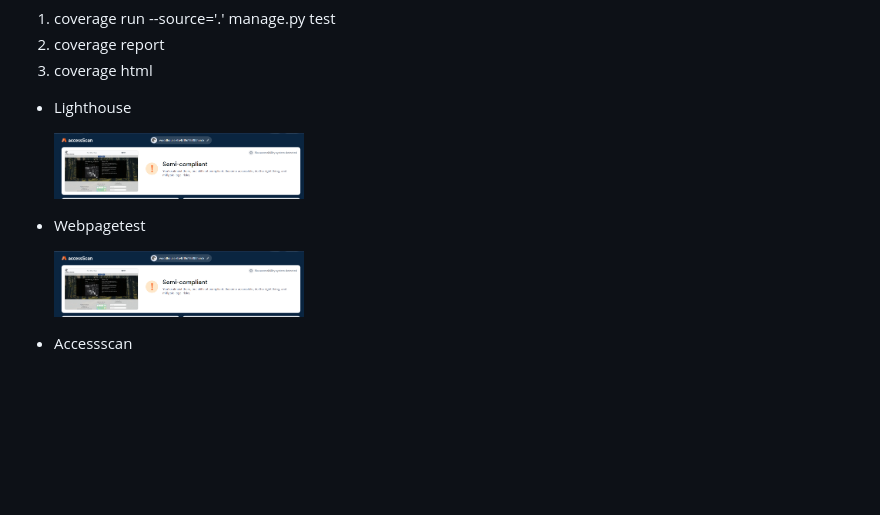
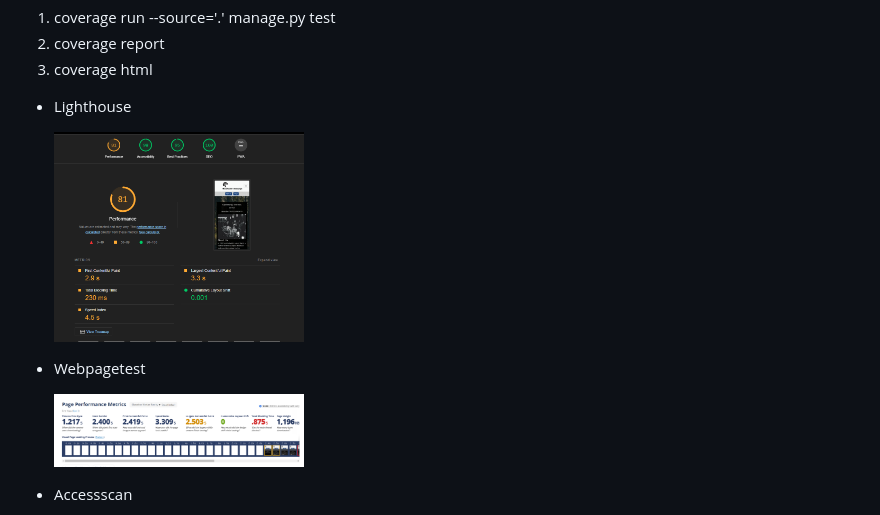
Before and after one commit to Moonchichiii/woodhouse_private_eatery, a Markdown page: README.md, the part around the change. Rendered like a GitHub page; pictures changed too: readmecontent/images/lighthouse.png (added), readmecontent/images/webpagetest.png (added); blank space fills up the shorter version.

Commit message:
added lighthouse test,webpagespeedtest

```diff
--- a/README.md
+++ b/README.md
@@ -329,11 +329,11 @@ Commands:
 
 - Lighthouse
 
-    <img src="/readmecontent/images/accessscan.png" alt="Image 17" width="250"/>
+    <img src="/readmecontent/images/lighthouse.png" alt="Image 17" width="250"/>
 
 - Webpagetest
 
-    <img src="/readmecontent/images/accessscan.png" alt="Image 17" width="250"/>
+    <img src="/readmecontent/images/webpagetest.png" alt="Image 17" width="250"/>
 
 - Accessscan
 
```
